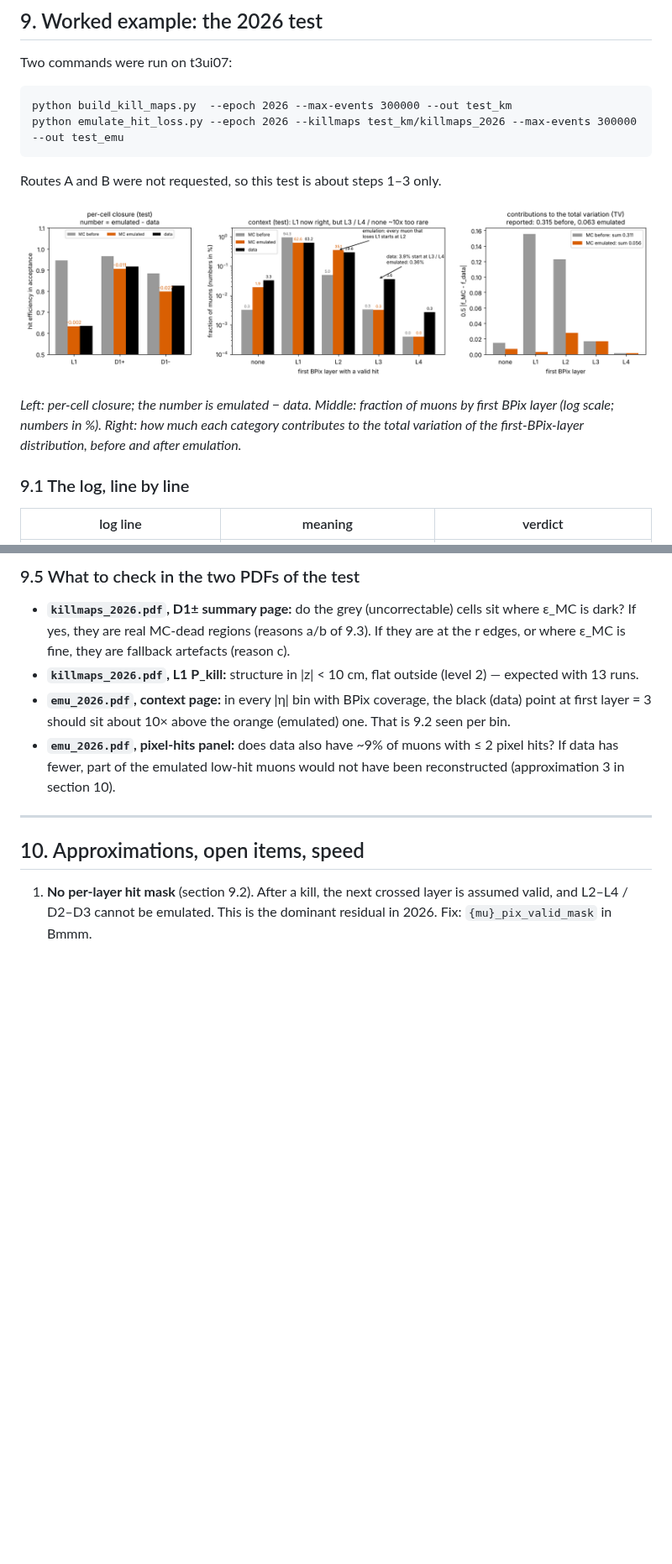
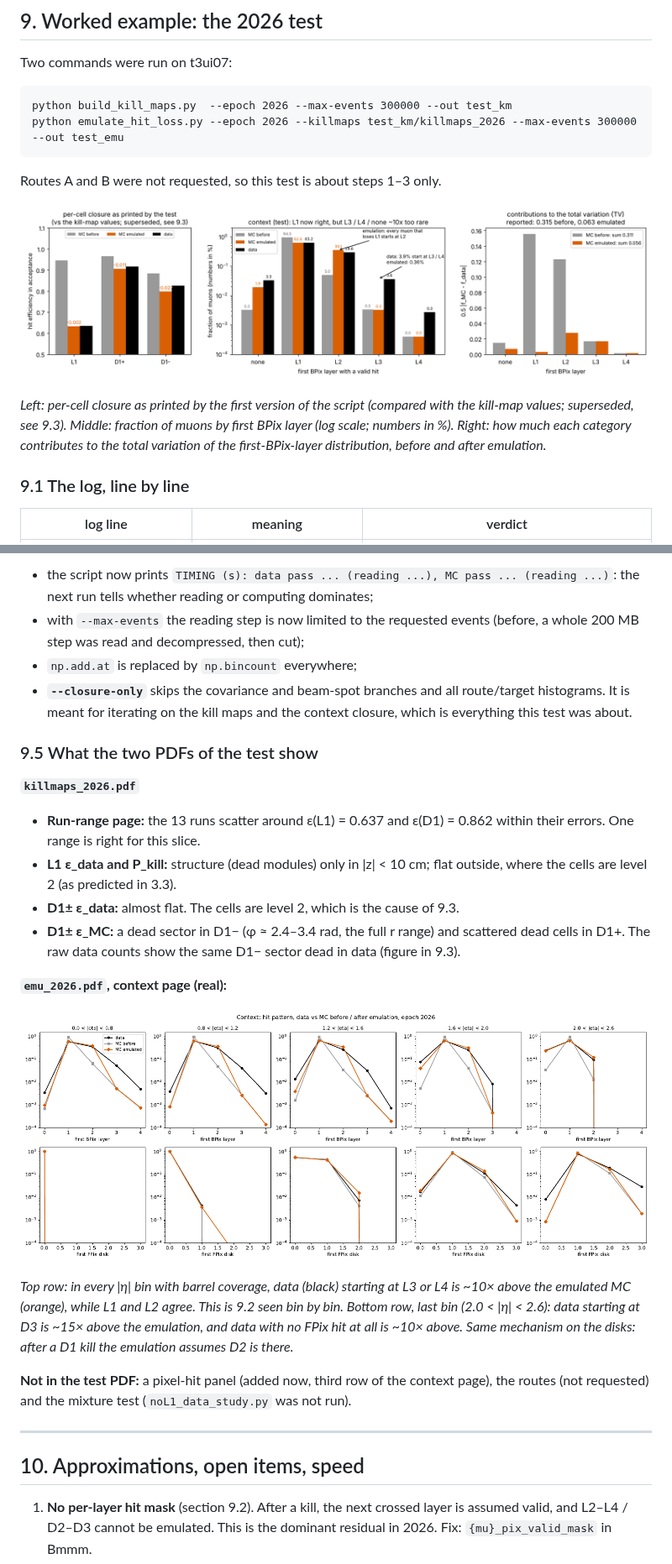
Before and after one commit to rmanzoni/covflow, a Markdown page: HITEMU.md, 2 parts joined by grey strips. Shown at 84% size. Drawn GitHub-style; pictures changed too: docs/hitemu_figs/f08_test_results.png, docs/hitemu_figs/r01_test_context.png (added); blank space fills up the shorter version.

```diff
--- a/HITEMU.md
+++ b/HITEMU.md
@@ -354,7 +363,7 @@ Routes A and B were not requested, so this test is about steps 1–3 only.
 
 ![test results](docs/hitemu_figs/f08_test_results.png)
 
-*Left: per-cell closure; the number is emulated − data. Middle: fraction of muons by first BPix layer (log scale; numbers in %). Right: how much each category contributes to the total variation of the first-BPix-layer distribution, before and after emulation.*
+*Left: per-cell closure as printed by the first version of the script (compared with the kill-map values; superseded, see 9.3). Middle: fraction of muons by first BPix layer (log scale; numbers in %). Right: how much each category contributes to the total variation of the first-BPix-layer distribution, before and after emulation.*
 
 ### 9.1 The log, line by line
 
@@ -425,10 +468,25 @@ The emulation MC pass is slow because of the per-cell histograms (`np.add.at`),
 
-### 9.5 What to check in the two PDFs of the test
+- the script now prints `TIMING (s): data pass ... (reading ...), MC pass ... (reading ...)`: the next run tells whether reading or computing dominates;
+- with `--max-events` the reading step is now limited to the requested events (before, a whole 200 MB step was read and decompressed, then cut);
+- `np.add.at` is replaced by `np.bincount` everywhere;
+- **`--closure-only`** skips the covariance and beam-spot branches and all route/target histograms. It is meant for iterating on the kill maps and the context closure, which is everything this test was about.
 
-- **`killmaps_2026.pdf`, D1± summary page:** do the grey (uncorrectable) cells sit where ε_MC is dark? If yes, they are real MC-dead regions (reasons a/b of 9.3). If they are at the r edges, or where ε_MC is fine, they are fallback artefacts (reason c).
-- **`killmaps_2026.pdf`, L1 P_kill:** structure in \|z\| < 10 cm, flat outside (level 2) — expected with 13 runs.
-- **`emu_2026.pdf`, context page:** in every \|η\| bin with BPix coverage, the black (data) point at first layer = 3 should sit about 10× above the orange (emulated) one. That is 9.2 seen per bin.
-- **`emu_2026.pdf`, pixel-hits panel:** does data also have ~9% of muons with ≤ 2 pixel hits? If data has fewer, part of the emulated low-hit muons would not have been reconstructed (approximation 3 in section 10).
+### 9.5 What the two PDFs of the test show
+
+**`killmaps_2026.pdf`**
+
+- **Run-range page:** the 13 runs scatter around ε(L1) = 0.637 and ε(D1) = 0.862 within their errors. One range is right for this slice.
+- **L1 ε_data and P_kill:** structure (dead modules) only in \|z\| < 10 cm; flat outside, where the cells are level 2 (as predicted in 3.3).
+- **D1± ε_data:** almost flat. The cells are level 2, which is the cause of 9.3.
+- **D1± ε_MC:** a dead sector in D1− (φ ≈ 2.4–3.4 rad, the full r range) and scattered dead cells in D1+. The raw data counts show the same D1− sector dead in data (figure in 9.3).
+
+**`emu_2026.pdf`, context page (real):**
+
+![test context](docs/hitemu_figs/r01_test_context.png)
+
+*Top row: in every |η| bin with barrel coverage, data (black) starting at L3 or L4 is ~10× above the emulated MC (orange), while L1 and L2 agree. This is 9.2 seen bin by bin. Bottom row, last bin (2.0 < |η| < 2.6): data starting at D3 is ~15× above the emulation, and data with no FPix hit at all is ~10× above. Same mechanism on the disks: after a D1 kill the emulation assumes D2 is there.*
+
+**Not in the test PDF:** a pixel-hit panel (added now, third row of the context page), the routes (not requested) and the mixture test (`noL1_data_study.py` was not run).
 
 ---
 
```
Also changed, not shown: other parts of HITEMU.md (+62 -16 lines), docs/hitemu_figs/f14_fallback_fix.png (added), 4 other files.
